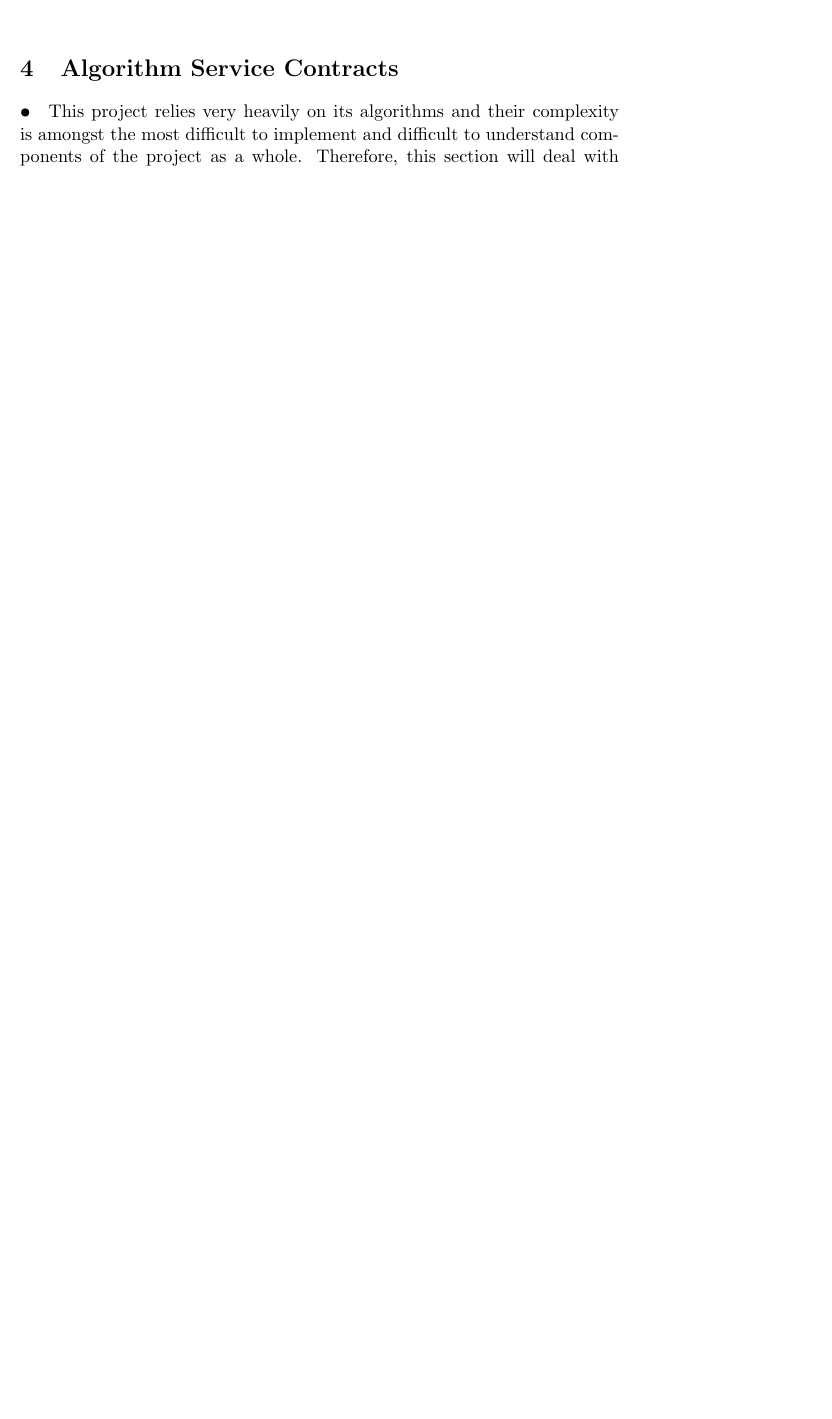
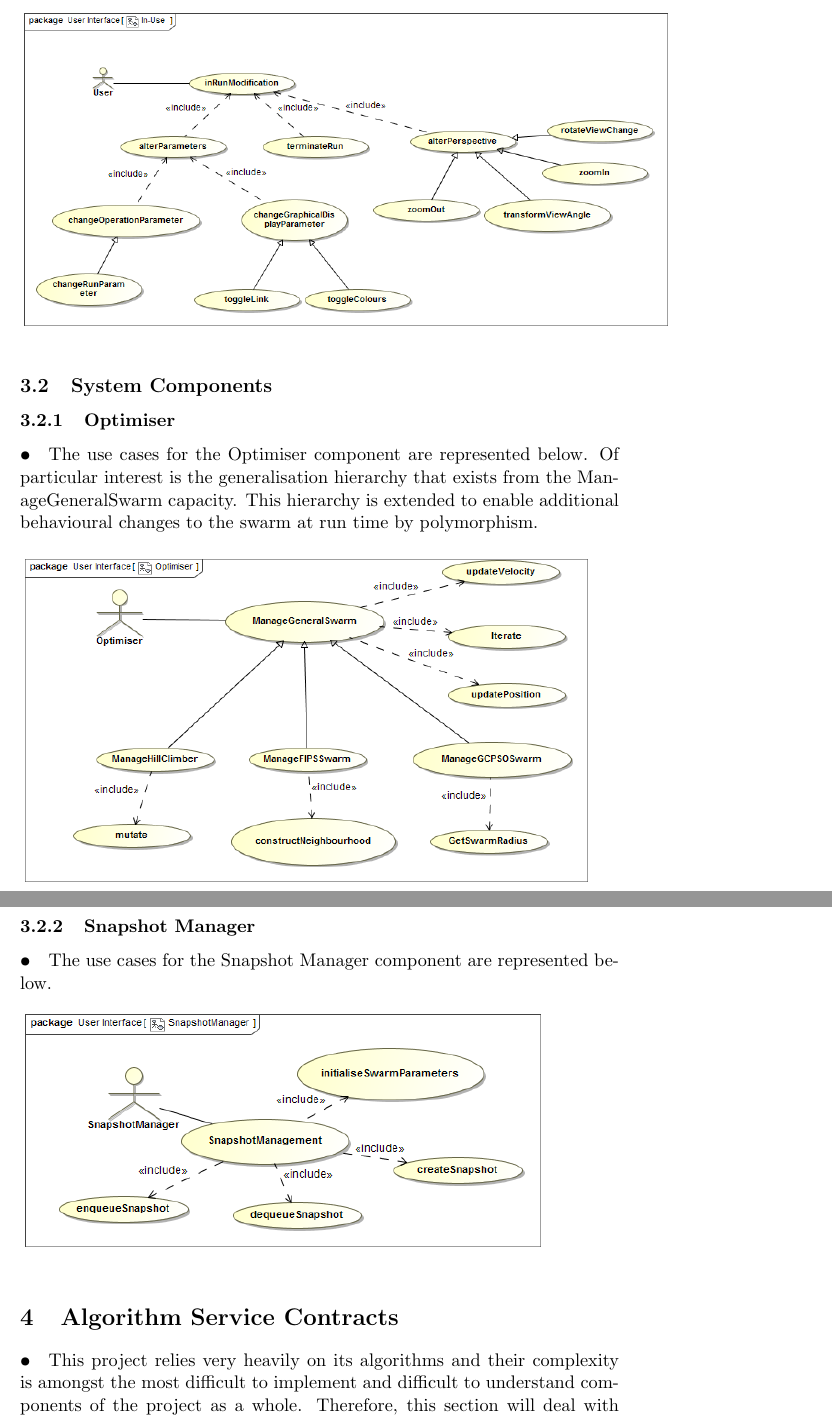
Before and after one commit to MatheuBotha/DragonBrain, a LaTeX document (FunctionalSpecification/FunctionalSpecification.tex): part of page 14 of 18 before the commit and two parts of pages 14 and 15 of 19 after it, the two joined at a grey line, cut at the place of the change, the shorter picture padded with empty space. Compiled offline with pdfLaTeX.

Commit message:
Use Cases Update
Additional use cases added to functional specification

```diff
--- a/FunctionalSpecification/FunctionalSpecification.tex
+++ b/FunctionalSpecification/FunctionalSpecification.tex
@@ -195,7 +195,23 @@ Following is an activity diagram for the process involved in starting a run of t
 \paragraph{•}
 The following use case diagram highlights the user actions during the system operation
 \begin{figure}[H]
-	\includegraphics[scale=0.55]{inUse.png}
+	\includegraphics[scale=0.45]{inUse.png}
+\end{figure}
+
+\subsection{System Components}
+\subsubsection{Optimiser}
+\paragraph{•}
+The use cases for the Optimiser component are represented below.
+Of particular interest is the generalisation hierarchy that exists from the ManageGeneralSwarm capacity. This hierarchy is extended to enable additional behavioural changes to the swarm at run time by polymorphism.
+\begin{figure}[H]
+	\includegraphics[scale=0.50]{Optimiser.png}
+\end{figure}
+
+\subsubsection{Snapshot Manager}
+\paragraph{•}
+The use cases for the Snapshot Manager component are represented below.
+\begin{figure}[H]
+	\includegraphics[scale=0.55]{SnapshotManager.png}
 \end{figure}
 
 \section{Algorithm Service Contracts}
```
Also changed, not shown: FunctionalSpecification/images/Optimiser.png (added), FunctionalSpecification/images/SnapshotManager.png (added), 2 other files.
